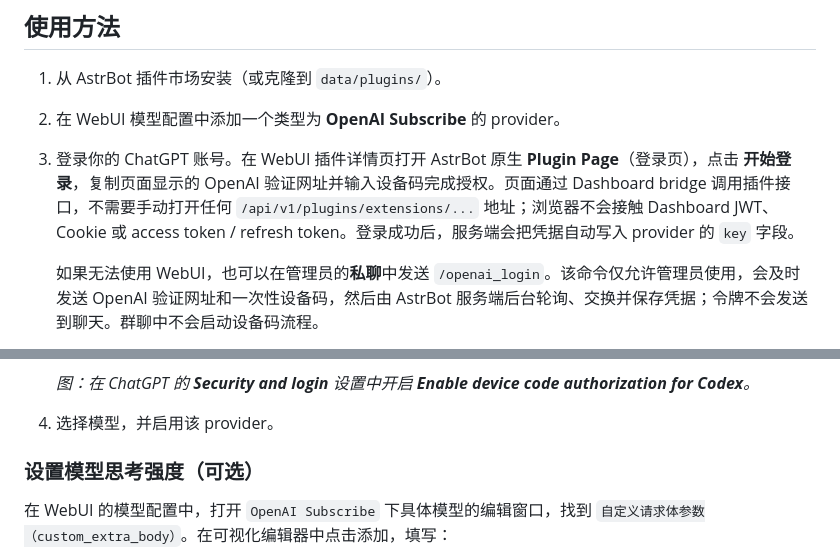
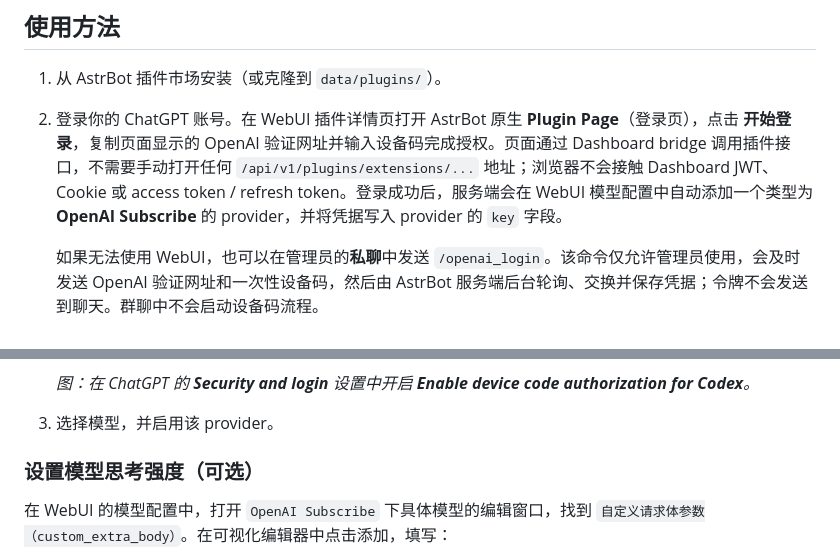
Before and after one commit to wcqqq1214/astrbot_plugin_openai_oauth, a Markdown page: README.md, 2 parts joined by grey strips. Drawn GitHub-style.

```diff
--- a/README.md
+++ b/README.md
@@ -22,8 +22,7 @@
 ## 使用方法
 
 1. 从 AstrBot 插件市场安装（或克隆到 `data/plugins/`）。
-2. 在 WebUI 模型配置中添加一个类型为 **OpenAI Subscribe** 的 provider。
-3. 登录你的 ChatGPT 账号。在 WebUI 插件详情页打开 AstrBot 原生 **Plugin Page**（登录页），点击 **开始登录**，复制页面显示的 OpenAI 验证网址并输入设备码完成授权。页面通过 Dashboard bridge 调用插件接口，不需要手动打开任何 `/api/v1/plugins/extensions/...` 地址；浏览器不会接触 Dashboard JWT、Cookie 或 access token / refresh token。登录成功后，服务端会把凭据自动写入 provider 的 `key` 字段。
+2. 登录你的 ChatGPT 账号。在 WebUI 插件详情页打开 AstrBot 原生 **Plugin Page**（登录页），点击 **开始登录**，复制页面显示的 OpenAI 验证网址并输入设备码完成授权。页面通过 Dashboard bridge 调用插件接口，不需要手动打开任何 `/api/v1/plugins/extensions/...` 地址；浏览器不会接触 Dashboard JWT、Cookie 或 access token / refresh token。登录成功后，服务端会在 WebUI 模型配置中自动添加一个类型为 **OpenAI Subscribe** 的 provider，并将凭据写入 provider 的 `key` 字段。
 
    如果无法使用 WebUI，也可以在管理员的**私聊**中发送 `/openai_login`。该命令仅允许管理员使用，会及时发送 OpenAI 验证网址和一次性设备码，然后由 AstrBot 服务端后台轮询、交换并保存凭据；令牌不会发送到聊天。群聊中不会启动设备码流程。
 
@@ -35,7 +34,7 @@
 
    *图：在 ChatGPT 的 **Security and login** 设置中开启 **Enable device code authorization for Codex**。*
 
-4. 选择模型，并启用该 provider。
+3. 选择模型，并启用该 provider。
 
 ### 设置模型思考强度（可选）
 
```
Also changed, not shown: README_en.md (+5 -6 lines).
